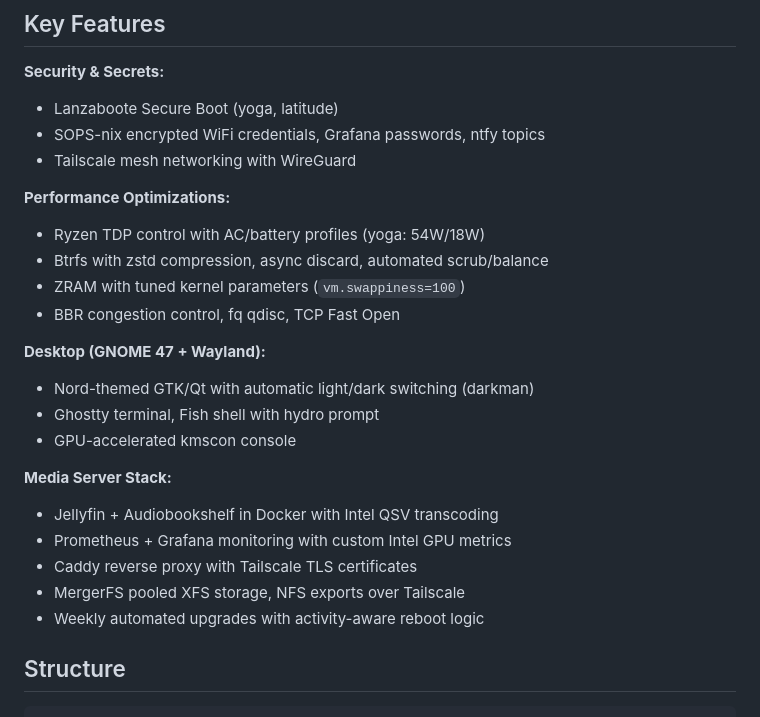
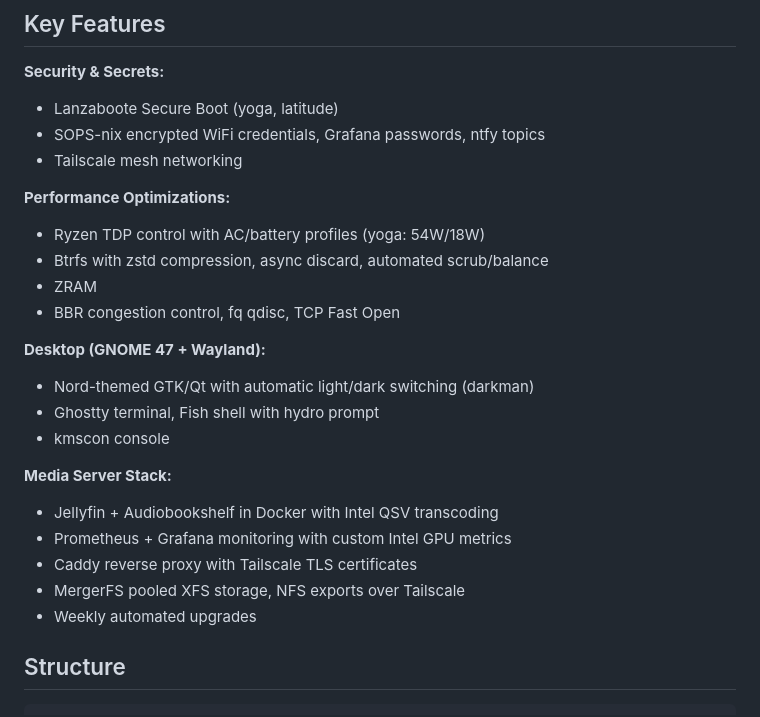
Before and after one commit to Daher12/nixos-config, a Markdown page: README.md, the part around the change. Drawn GitHub-style.

````diff
--- a/README.md
+++ b/README.md
@@ -36,25 +36,25 @@ nix flake check                     # Lint (statix/deadnix/nixfmt)
 **Security & Secrets:**
 - Lanzaboote Secure Boot (yoga, latitude)
 - SOPS-nix encrypted WiFi credentials, Grafana passwords, ntfy topics
-- Tailscale mesh networking with WireGuard
+- Tailscale mesh networking
 
 **Performance Optimizations:**
 - Ryzen TDP control with AC/battery profiles (yoga: 54W/18W)
 - Btrfs with zstd compression, async discard, automated scrub/balance
-- ZRAM with tuned kernel parameters (`vm.swappiness=100`)
+- ZRAM
 - BBR congestion control, fq qdisc, TCP Fast Open
 
 **Desktop (GNOME 47 + Wayland):**
 - Nord-themed GTK/Qt with automatic light/dark switching (darkman)
 - Ghostty terminal, Fish shell with hydro prompt
-- GPU-accelerated kmscon console
+- kmscon console
 
 **Media Server Stack:**
 - Jellyfin + Audiobookshelf in Docker with Intel QSV transcoding
 - Prometheus + Grafana monitoring with custom Intel GPU metrics
 - Caddy reverse proxy with Tailscale TLS certificates
 - MergerFS pooled XFS storage, NFS exports over Tailscale
-- Weekly automated upgrades with activity-aware reboot logic
+- Weekly automated upgrades
 
 ## Structure
 ```
````
